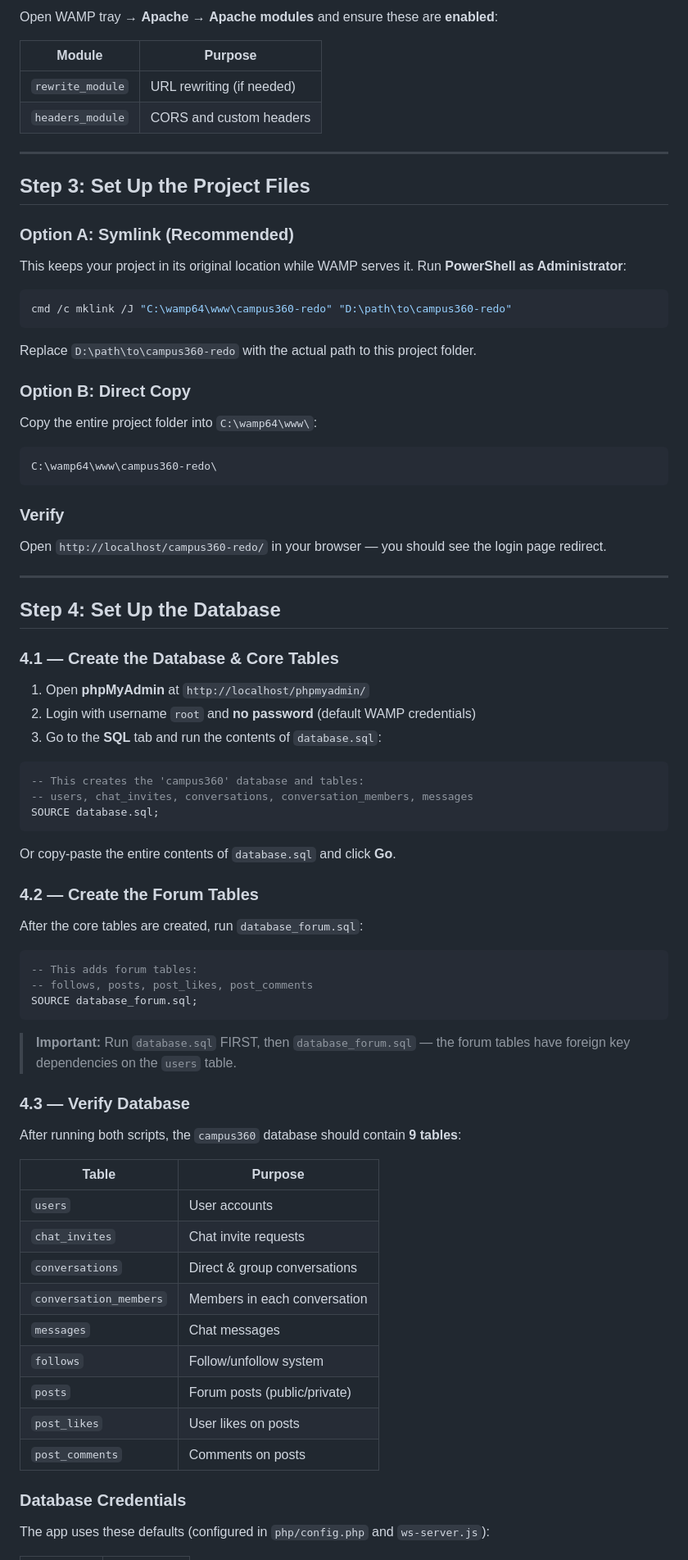
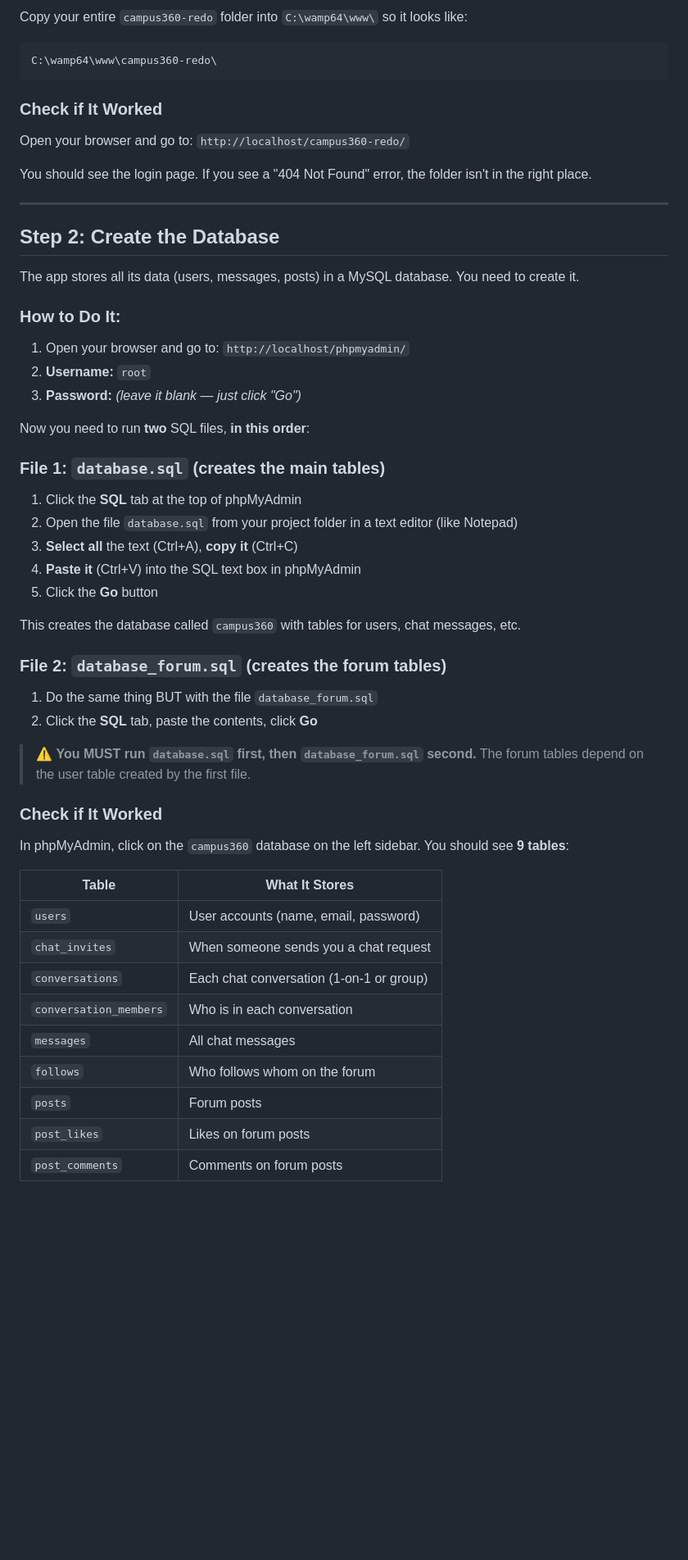
Before and after one commit to viralpatni/campus360-redo, a Markdown page: REQUIREMENTS.md, the part around one of its changes. Shown at 82% size. GitHub-like rendering; blank space fills up the shorter version.

````diff
--- a/REQUIREMENTS.md
+++ b/REQUIREMENTS.md
@@ -130,83 +60,58 @@ Open WAMP tray → **PHP** → **PHP Settings**:
-Open WAMP tray → **Apache** → **Apache modules** and ensure these are **enabled**:
-
-| Module           | Purpose                    |
-| ---------------- | -------------------------- |
-| `rewrite_module` | URL rewriting (if needed)  |
-| `headers_module` | CORS and custom headers    |
-
----
-
-## Step 3: Set Up the Project Files
-
-### Option A: Symlink (Recommended)
-
-This keeps your project in its original location while WAMP serves it. Run **PowerShell as Administrator**:
-
-```powershell
-cmd /c mklink /J "C:\wamp64\www\campus360-redo" "D:\path\to\campus360-redo"
-```
-
-Replace `D:\path\to\campus360-redo` with the actual path to this project folder.
-
-### Option B: Direct Copy
-
-Copy the entire project folder into `C:\wamp64\www\`:
-
+Copy your entire `campus360-redo` folder into `C:\wamp64\www\` so it looks like:
 ```
 C:\wamp64\www\campus360-redo\
 ```
 
-### Verify
+### Check if It Worked
 
-Open `http://localhost/campus360-redo/` in your browser — you should see the login page redirect.
+Open your browser and go to: `http://localhost/campus360-redo/`
+
+You should see the login page. If you see a "404 Not Found" error, the folder isn't in the right place.
 
 ---
 
-## Step 4: Set Up the Database
+## Step 2: Create the Database
 
-### 4.1 — Create the Database & Core Tables
+The app stores all its data (users, messages, posts) in a MySQL database. You need to create it.
 
-1. Open **phpMyAdmin** at `http://localhost/phpmyadmin/`
-2. Login with username `root` and **no password** (default WAMP credentials)
-3. Go to the **SQL** tab and run the contents of `database.sql`:
+### How to Do It:
 
-```sql
--- This creates the 'campus360' database and tables:
--- users, chat_invites, conversations, conversation_members, messages
-SOURCE database.sql;
-```
+1. Open your browser and go to: `http://localhost/phpmyadmin/`
+2. **Username:** `root`
+3. **Password:** *(leave it blank — just click "Go")*
 
-Or copy-paste the entire contents of `database.sql` and click **Go**.
+Now you need to run **two** SQL files, **in this order**:
 
-### 4.2 — Create the Forum Tables
+### File 1: `database.sql` (creates the main tables)
 
-After the core tables are created, run `database_forum.sql`:
+1. Click the **SQL** tab at the top of phpMyAdmin
+2. Open the file `database.sql` from your project folder in a text editor (like Notepad)
+3. **Select all** the text (Ctrl+A), **copy it** (Ctrl+C)
+4. **Paste it** (Ctrl+V) into the SQL text box in phpMyAdmin
+5. Click the **Go** button
 
-```sql
--- This adds forum tables:
--- follows, posts, post_likes, post_comments
-SOURCE database_forum.sql;
-```
+This creates the database called `campus360` with tables for users, chat messages, etc.
 
-> **Important:** Run `database.sql` FIRST, then `database_forum.sql` — the forum tables have foreign key dependencies on the `users` table.
+### File 2: `database_forum.sql` (creates the forum tables)
 
-### 4.3 — Verify Database
+1. Do the same thing BUT with the file `database_forum.sql`
+2. Click the **SQL** tab, paste the contents, click **Go**
 
-After running both scripts, the `campus360` database should contain **9 tables**:
+> ⚠️ **You MUST run `database.sql` first, then `database_forum.sql` second.** The forum tables depend on the user table created by the first file.
 
-| Table                    | Purpose                      |
-| ------------------------ | ---------------------------- |
-| `users`                  | User accounts                |
-| `chat_invites`           | Chat invite requests         |
-| `conversations`          | Direct & group conversations |
-| `conversation_members`   | Members in each conversation |
-| `messages`               | Chat messages                |
-| `follows`                | Follow/unfollow system       |
-| `posts`                  | Forum posts (public/private) |
-| `post_likes`             | User likes on posts          |
-| `post_comments`          | Comments on posts            |
+### Check if It Worked
 
-### Database Credentials
+In phpMyAdmin, click on the `campus360` database on the left sidebar. You should see **9 tables**:
 
-The app uses these defaults (configured in `php/config.php` and `ws-server.js`):
+| Table | What It Stores |
+|-------|---------------|
+| `users` | User accounts (name, email, password) |
+| `chat_invites` | When someone sends you a chat request |
+| `conversations` | Each chat conversation (1-on-1 or group) |
+| `conversation_members` | Who is in each conversation |
+| `messages` | All chat messages |
+| `follows` | Who follows whom on the forum |
+| `posts` | Forum posts |
+| `post_likes` | Likes on forum posts |
+| `post_comments` | Comments on forum posts |
 
````
Also changed, not shown: other parts of REQUIREMENTS.md (+172 -270 lines).
